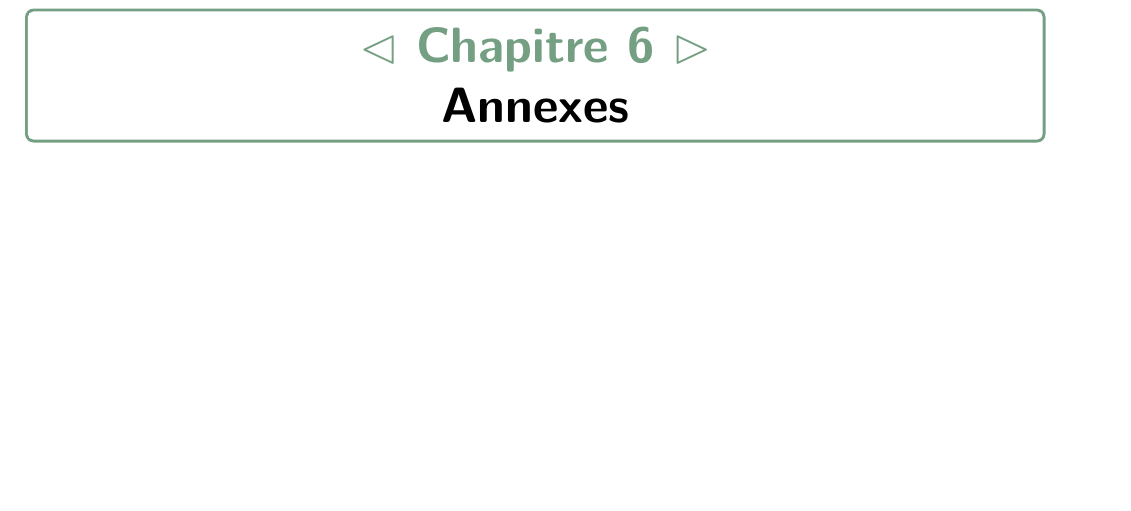
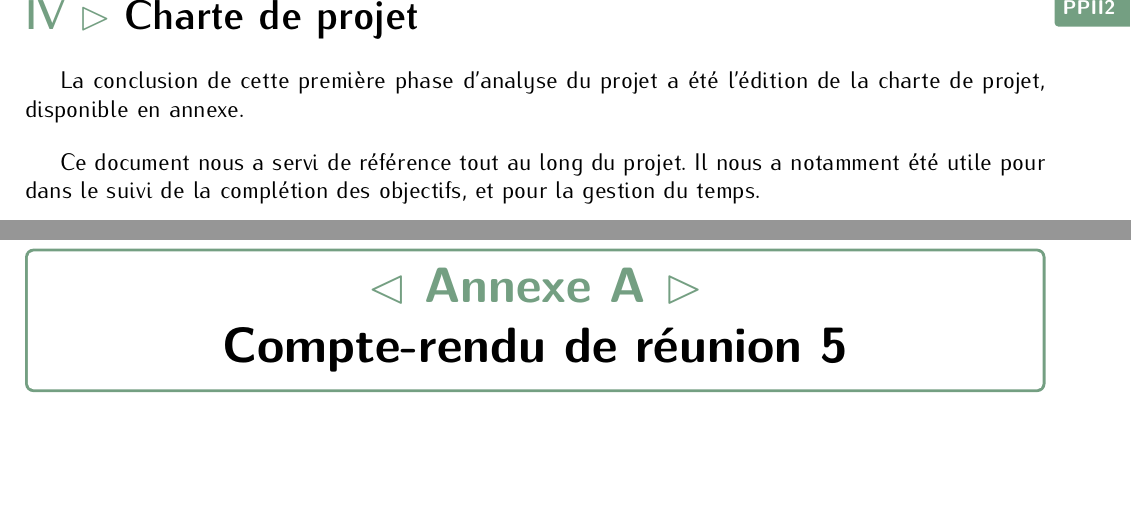
Before and after one commit to StanislasMzx/PoinCarWash, a LaTeX document (docs/reports/report/report.tex): part of page 26 of 26 before the commit and two parts of pages 13 and 27 of 27 after it, the two joined at a grey line, cut at the place of the change, the shorter picture padded with empty space. Compiled offline with pdfLaTeX.

Commit message:
[docs] fixed struct report + project charter in appendix

```diff
--- a/docs/reports/report/report.tex
+++ b/docs/reports/report/report.tex
@@ -307,8 +307,13 @@ On peut synthétiser cette analyse sous forme de tableau :
 \subsection{Évaluation des résultats}
 \subsection{Gestion des modifications}
 \subsection{Évaluation de la performance}
+\clearpage
 
+\section{Charte de projet}
+La conclusion de cette première phase d'analyse du projet a été l'édition de la charte de projet, disponible en annexe.
+\bigskip
 
+Ce document nous a servi de référence tout au long du projet. Il nous a notamment été utile pour dans le suivi de la complétion des objectifs, et pour la gestion du temps.
 \chapter{Première étape}
 \minitoc
 \chaptermark{Première étape}
```
Also changed, not shown: docs/reports/report/report.tex (9 more changed lines), 1 other file.
